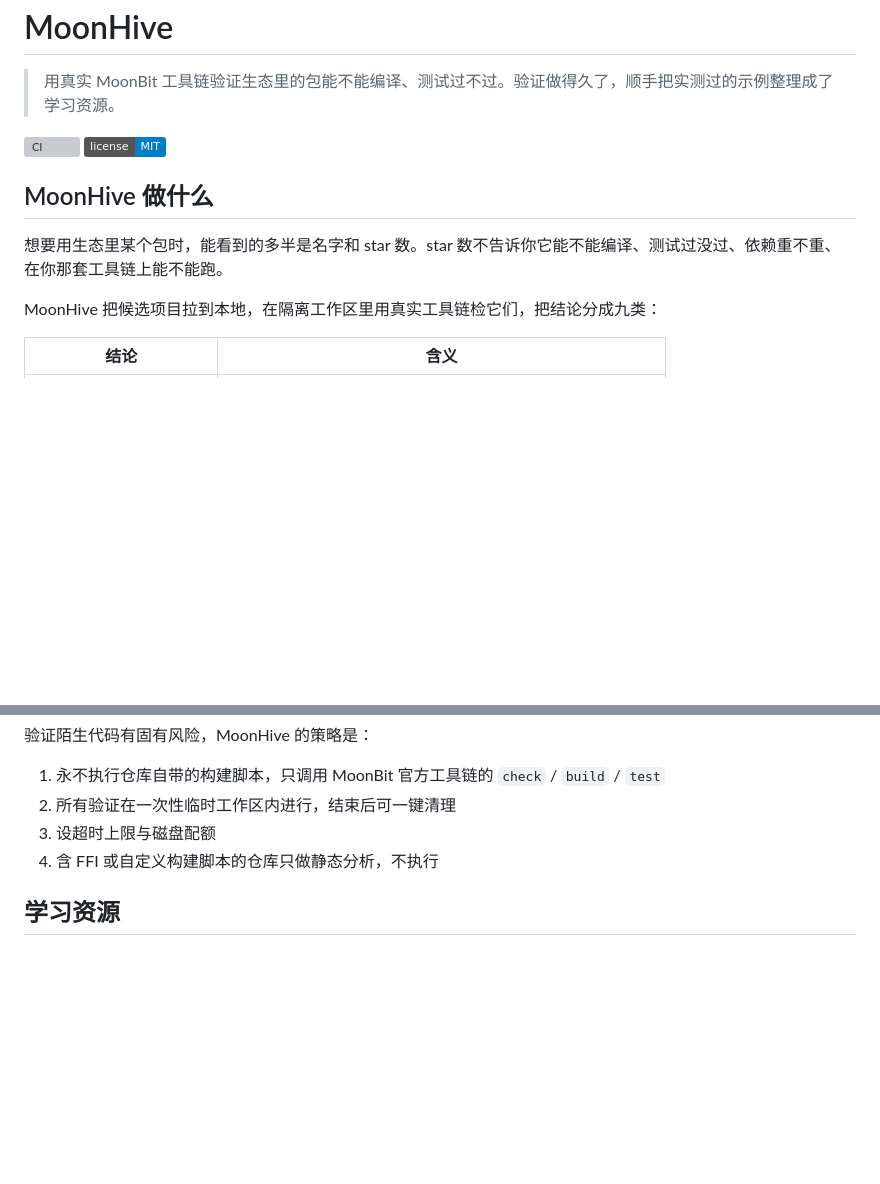
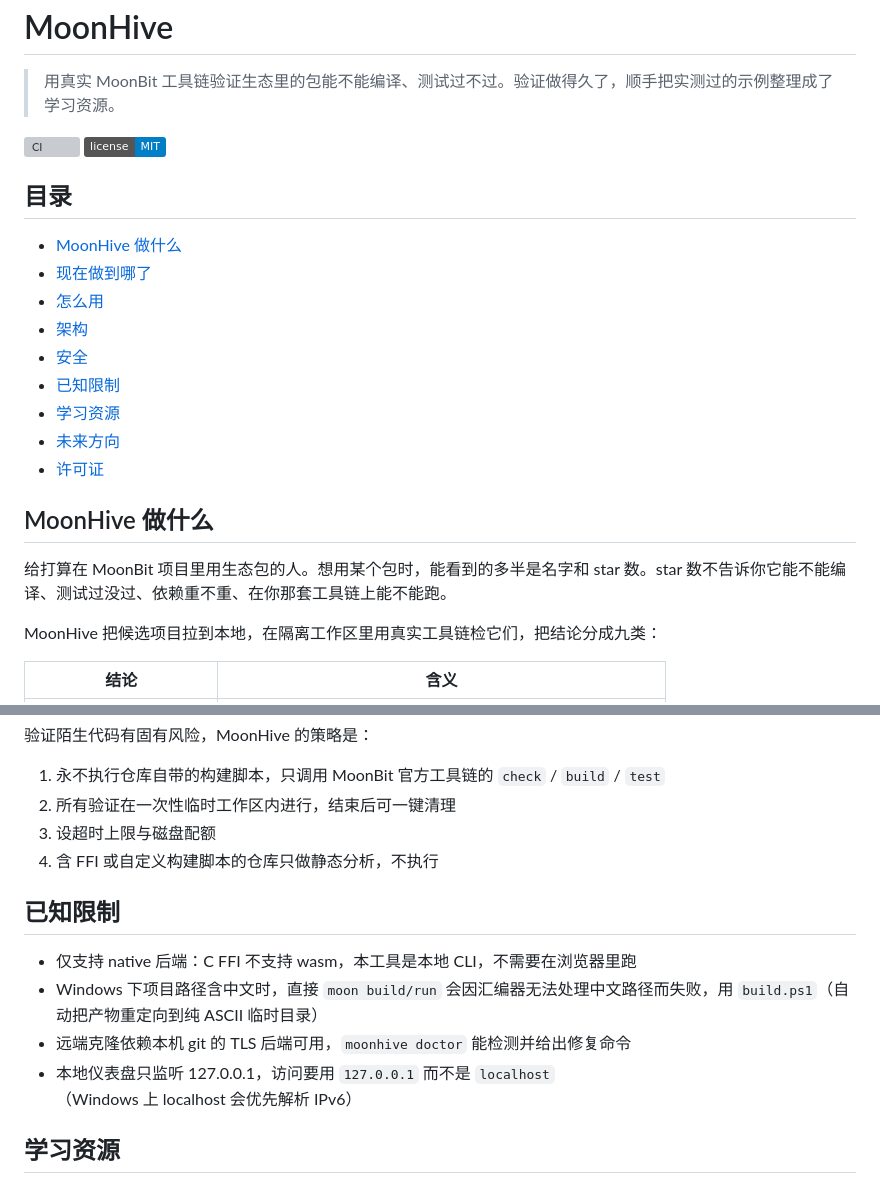
Before and after one commit to Duckweed-yhb/moon-hive, a Markdown page: README.md, 2 parts joined by grey strips. GitHub-like rendering; badges without logos; blank space fills up the shorter version; grey boxes are pictures that could not be loaded.

Commit message:
docs(readme): 补 TOC / 已知限制 / 目标读者（学自 README 模板规范）
- 顶部新增目录跳转（9 个锚点，与标题一一对应）
- 新增"已知限制"小节，集中 native-only、中文路径、git TLS、127.0.0.1 四个限制
- 开头补目标读者一句：给打算在 MoonBit 项目里用生态包的人
- 依据：conker/readmine 等 README 模板（TOC + Known issues）+ MoonDocKit 参赛项目定位声明

```diff
--- a/README.md
+++ b/README.md
@@ -5,9 +5,21 @@
 [![CI](https://github.com/Duckweed-yhb/moon-hive/actions/workflows/ci.yml/badge.svg)](https://github.com/Duckweed-yhb/moon-hive/actions/workflows/ci.yml)
 [![License: MIT](https://img.shields.io/badge/license-MIT-blue.svg)](LICENSE)
 
+## 目录
+
+- [MoonHive 做什么](#moonhive-做什么)
+- [现在做到哪了](#现在做到哪了)
+- [怎么用](#怎么用)
+- [架构](#架构)
+- [安全](#安全)
+- [已知限制](#已知限制)
+- [学习资源](#学习资源)
+- [未来方向](#未来方向)
+- [许可证](#许可证)
+
 ## MoonHive 做什么
 
-想要用生态里某个包时，能看到的多半是名字和 star 数。star 数不告诉你它能不能编译、测试过没过、依赖重不重、在你那套工具链上能不能跑。
+给打算在 MoonBit 项目里用生态包的人。想用某个包时，能看到的多半是名字和 star 数。star 数不告诉你它能不能编译、测试过没过、依赖重不重、在你那套工具链上能不能跑。
 
 MoonHive 把候选项目拉到本地，在隔离工作区里用真实工具链检它们，把结论分成九类：
 
@@ -235,6 +247,13 @@ features/*              命令实现（survey / inspect / doctor / serve）
 3. 设超时上限与磁盘配额
 4. 含 FFI 或自定义构建脚本的仓库只做静态分析，不执行
 
+## 已知限制
+
+- 仅支持 native 后端：C FFI 不支持 wasm，本工具是本地 CLI，不需要在浏览器里跑
+- Windows 下项目路径含中文时，直接 `moon build/run` 会因汇编器无法处理中文路径而失败，用 `build.ps1`（自动把产物重定向到纯 ASCII 临时目录）
+- 远端克隆依赖本机 git 的 TLS 后端可用，`moonhive doctor` 能检测并给出修复命令
+- 本地仪表盘只监听 127.0.0.1，访问要用 `127.0.0.1` 而不是 `localhost`（Windows 上 localhost 会优先解析 IPv6）
+
 ## 学习资源
 
 验证引擎在验证生态包的同时，攒出一批实测过的 MoonBit 示例。每个示例都由工具链真实编译运行，输出不是手打的，`./build.ps1 -Examples` 可以一键复验。这些示例整理成两种学法的学习资源：
```
